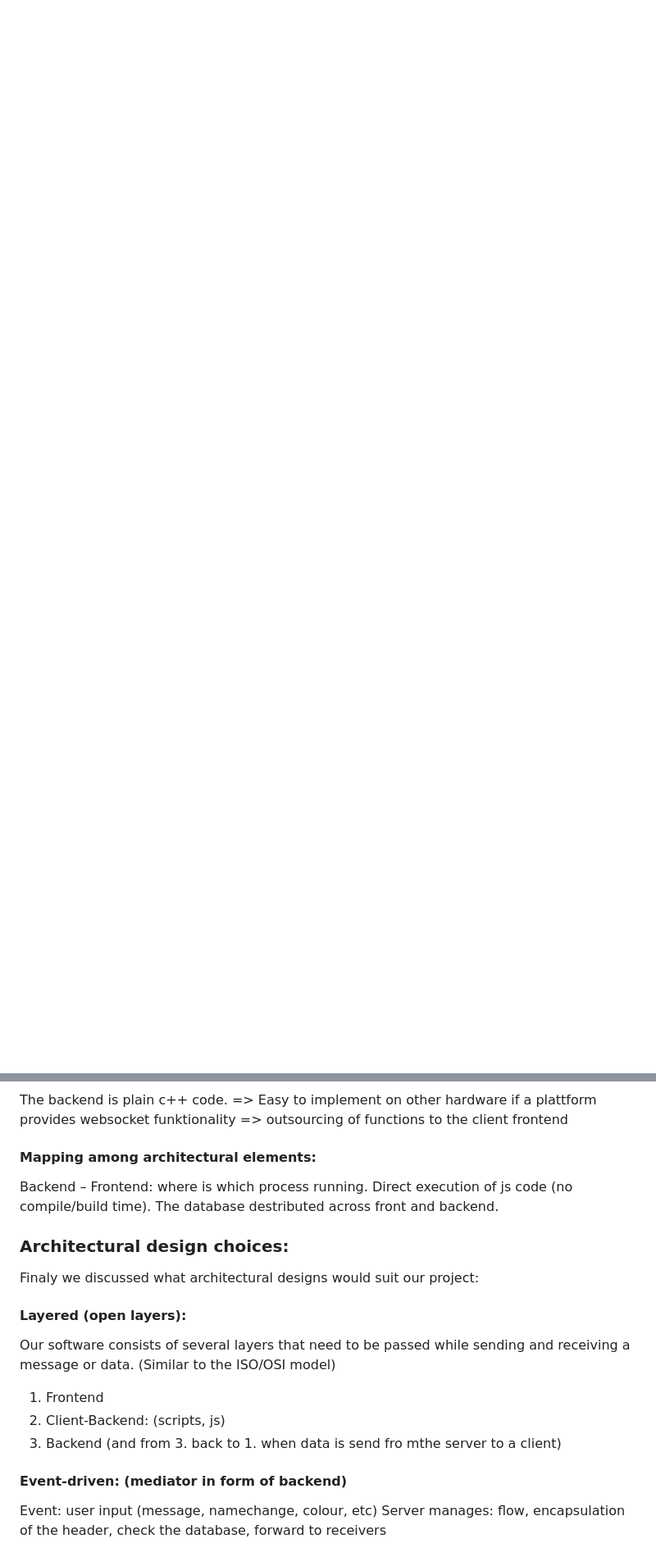
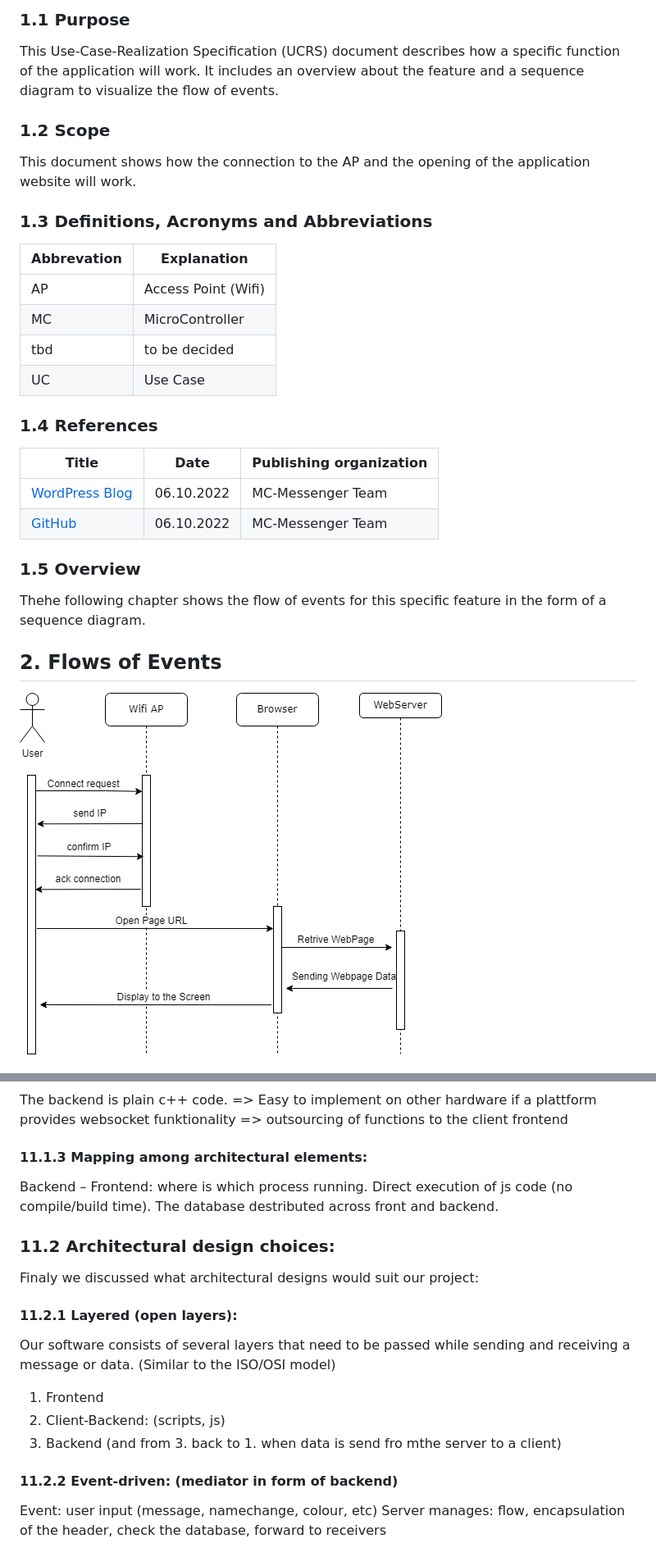
Before and after one commit to Scherrik/se_mcm, a Markdown page: docs/software-architecture-document.md, 2 parts joined by grey strips. Shown: that part at 82% size. Rendered like a GitHub page; blank space fills up the shorter version.

Commit message:
SM-79: SAD missing points filled

```diff
--- a/docs/software-architecture-document.md
+++ b/docs/software-architecture-document.md
@@ -96,0 +147,33 @@ This section illustrates how the software actually works by giving a few selecte
+### 1.1 Purpose
+This Use-Case-Realization Specification (UCRS) document describes how a specific function of the application will work.
+It includes an overview about the feature and a sequence diagram to visualize the flow of events.
+
+### 1.2 Scope
+
+ This document shows how the connection to the AP and the opening of the application website will work.
+
+
+### 1.3 Definitions, Acronyms and Abbreviations
+| Abbrevation | Explanation                            |
+| ----------- | -------------------------------------- |
+| AP          | Access Point (Wifi)                    |
+| MC          | MicroController                        |
+| tbd         | to be decided                          |
+| UC          | Use Case                               |
+
+
+### 1.4 References
+
+| Title                                                              | Date       | Publishing organization   |
+| -------------------------------------------------------------------|:----------:| ------------------------- |
+| [WordPress Blog](https://semcmessenger.wordpress.com)              | 06.10.2022 | MC-Messenger Team         |
+| [GitHub](https://github.com/Scherrik/se_mcm)                       | 06.10.2022 | MC-Messenger Team         |
+
+
+### 1.5 Overview
+Thehe following chapter shows the flow of events for this specific feature in the form of a sequence diagram.
+
+## 2. Flows of Events
+
+![OUCD](./SequenceDiagrams/Sequence_Diagram_Connection.png)
+
@@ -199,21 +303,21 @@ The backend is plain c++ code.
 => Easy to implement on other hardware if a plattform provides websocket funktionality
 => outsourcing of functions to the client frontend
 
-#### Mapping among architectural elements:
+#### 11.1.3 Mapping among architectural elements:
 Backend – Frontend: where is which process running. Direct execution of js code (no compile/build time).
 The database destributed across front and backend.
 
-### Architectural design choices:
+### 11.2 Architectural design choices:
 Finaly we discussed what architectural designs would suit our project:
 
-#### Layered (open layers):
+#### 11.2.1 Layered (open layers):
 Our software consists of several layers that need to be passed while sending and receiving a message or data. (Similar to the ISO/OSI model)
 1. Frontend
 2. Client-Backend: (scripts, js)
 3. Backend
 (and from 3. back to 1. when data is send fro mthe server to a client)
 
-#### Event-driven: (mediator in form of backend)
+#### 11.2.2 Event-driven: (mediator in form of backend)
 Event: user input (message, namechange, colour, etc)
 Server manages: flow, encapsulation of the header, check the database, forward to receivers
 
```
Also changed, not shown: other parts of docs/software-architecture-document.md (+88 -17 lines).
